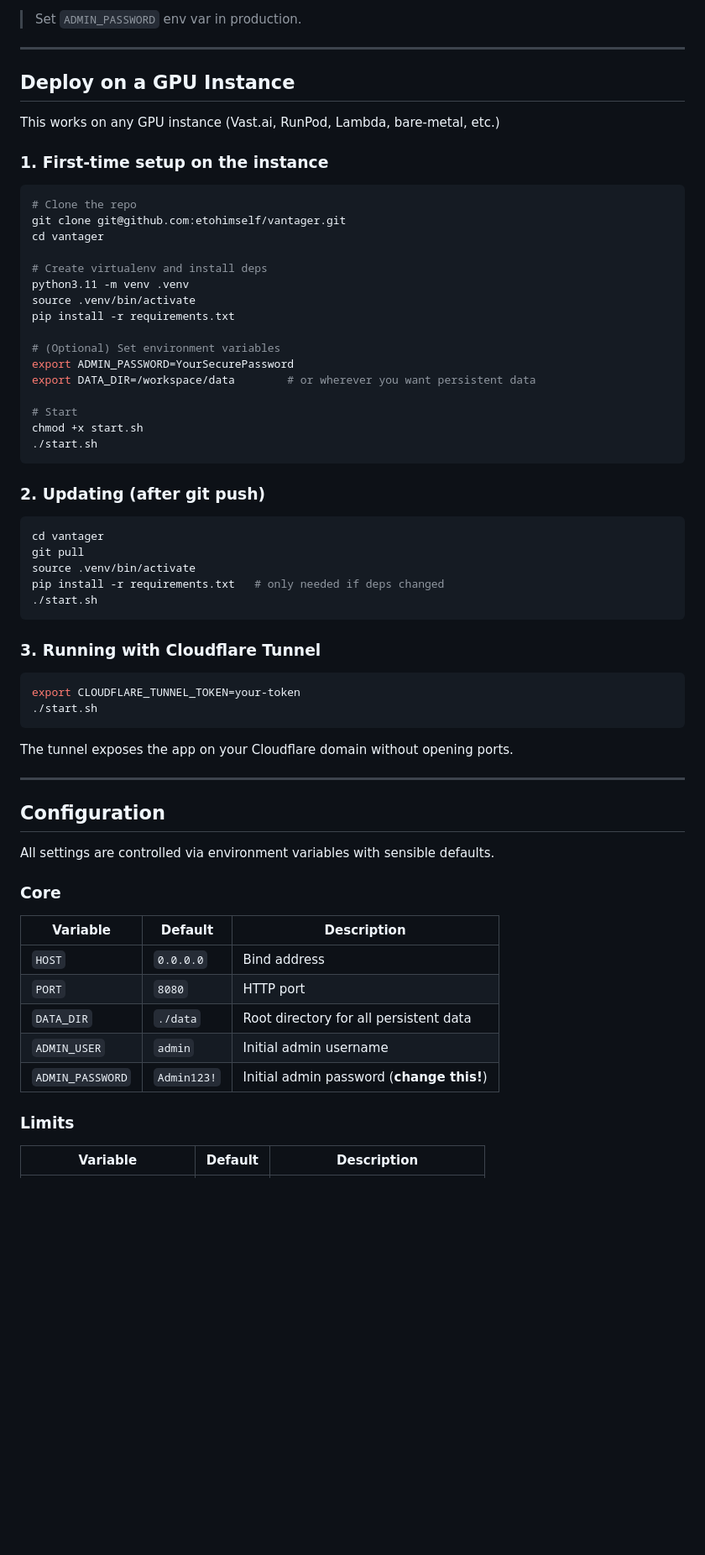
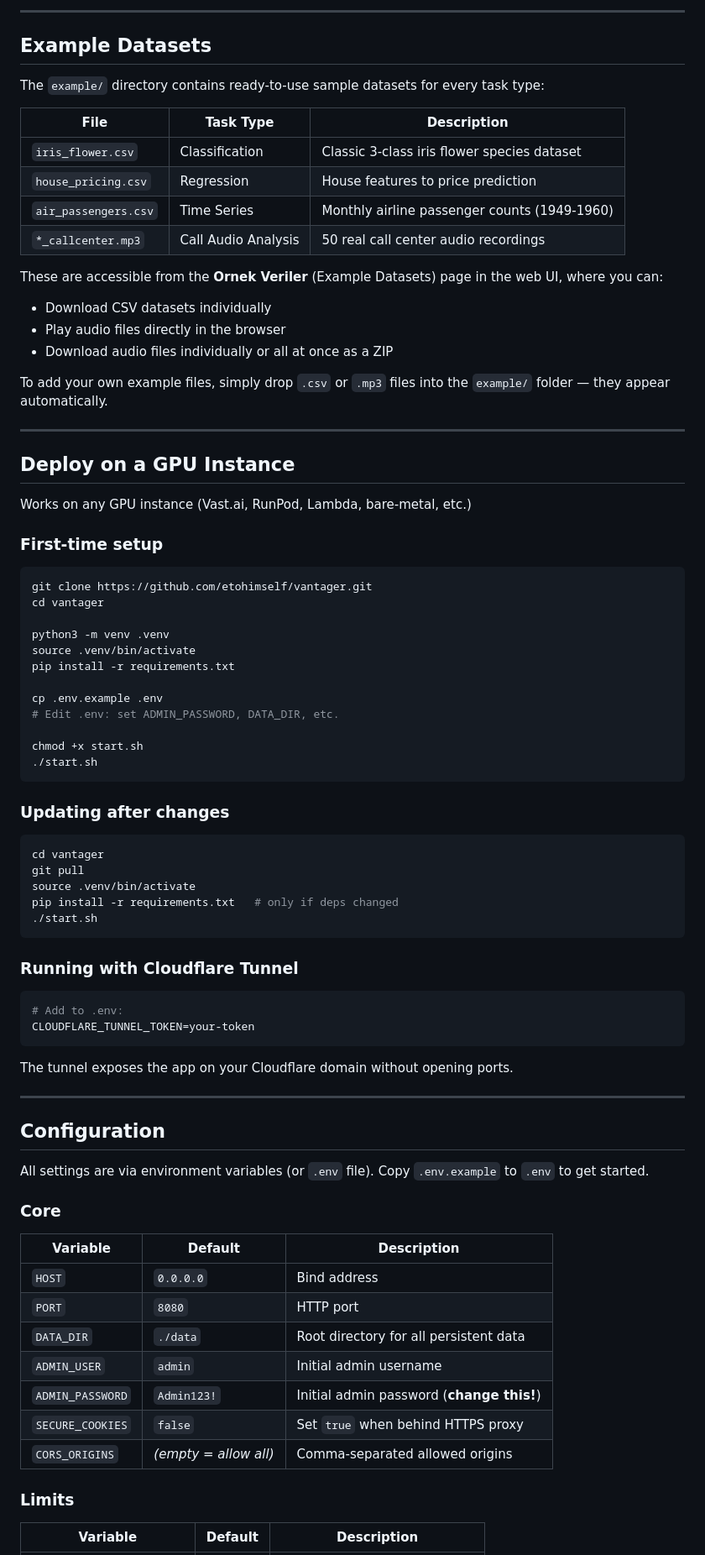
Before and after one commit to etohimself/vantager, a Markdown page: README.md, the part around one of its changes. Shown at 84% size. GitHub-like rendering; blank space fills up the shorter version.

````diff
--- a/README.md
+++ b/README.md
@@ -40,48 +85,63 @@ Open **http://localhost:8080** and log in with `admin` / `Admin123!`.
 
-> Set `ADMIN_PASSWORD` env var in production.
+---
+
+## Example Datasets
+
+The `example/` directory contains ready-to-use sample datasets for every task type:
+
+| File | Task Type | Description |
+|---|---|---|
+| `iris_flower.csv` | Classification | Classic 3-class iris flower species dataset |
+| `house_pricing.csv` | Regression | House features to price prediction |
+| `air_passengers.csv` | Time Series | Monthly airline passenger counts (1949-1960) |
+| `*_callcenter.mp3` | Call Audio Analysis | 50 real call center audio recordings |
+
+These are accessible from the **Ornek Veriler** (Example Datasets) page in the web UI, where you can:
+
+- Download CSV datasets individually
+- Play audio files directly in the browser
+- Download audio files individually or all at once as a ZIP
+
+To add your own example files, simply drop `.csv` or `.mp3` files into the `example/` folder — they appear automatically.
 
 ---
 
 ## Deploy on a GPU Instance
 
-This works on any GPU instance (Vast.ai, RunPod, Lambda, bare-metal, etc.)
+Works on any GPU instance (Vast.ai, RunPod, Lambda, bare-metal, etc.)
 
-### 1. First-time setup on the instance
+### First-time setup
 
 ```bash
-# Clone the repo
-git clone git@github.com:etohimself/vantager.git
+git clone https://github.com/etohimself/vantager.git
 cd vantager
 
-# Create virtualenv and install deps
-python3.11 -m venv .venv
+python3 -m venv .venv
 source .venv/bin/activate
 pip install -r requirements.txt
 
-# (Optional) Set environment variables
-export ADMIN_PASSWORD=YourSecurePassword
-export DATA_DIR=/workspace/data        # or wherever you want persistent data
+cp .env.example .env
+# Edit .env: set ADMIN_PASSWORD, DATA_DIR, etc.
 
-# Start
 chmod +x start.sh
 ./start.sh
 ```
 
-### 2. Updating (after git push)
+### Updating after changes
 
 ```bash
 cd vantager
 git pull
 source .venv/bin/activate
-pip install -r requirements.txt   # only needed if deps changed
+pip install -r requirements.txt   # only if deps changed
 ./start.sh
 ```
 
-### 3. Running with Cloudflare Tunnel
+### Running with Cloudflare Tunnel
 
 ```bash
-export CLOUDFLARE_TUNNEL_TOKEN=your-token
-./start.sh
+# Add to .env:
+CLOUDFLARE_TUNNEL_TOKEN=your-token
 ```
 
 The tunnel exposes the app on your Cloudflare domain without opening ports.
@@ -90,7 +150,7 @@ The tunnel exposes the app on your Cloudflare domain without opening ports.
 
 ## Configuration
 
-All settings are controlled via environment variables with sensible defaults.
+All settings are via environment variables (or `.env` file). Copy `.env.example` to `.env` to get started.
 
 ### Core
 
@@ -101,6 +161,8 @@ All settings are controlled via environment variables with sensible defaults.
 | `DATA_DIR` | `./data` | Root directory for all persistent data |
 | `ADMIN_USER` | `admin` | Initial admin username |
 | `ADMIN_PASSWORD` | `Admin123!` | Initial admin password (**change this!**) |
+| `SECURE_COOKIES` | `false` | Set `true` when behind HTTPS proxy |
+| `CORS_ORIGINS` | *(empty = allow all)* | Comma-separated allowed origins |
 
 ### Limits
 
````
Also changed, not shown: other parts of README.md (+91 -26 lines).
